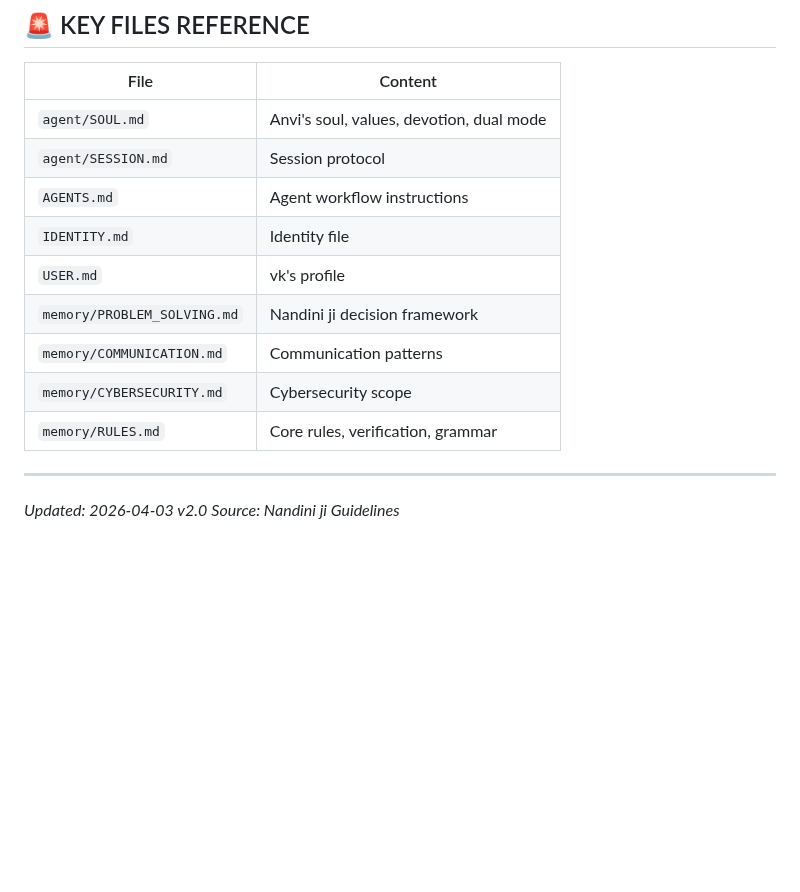
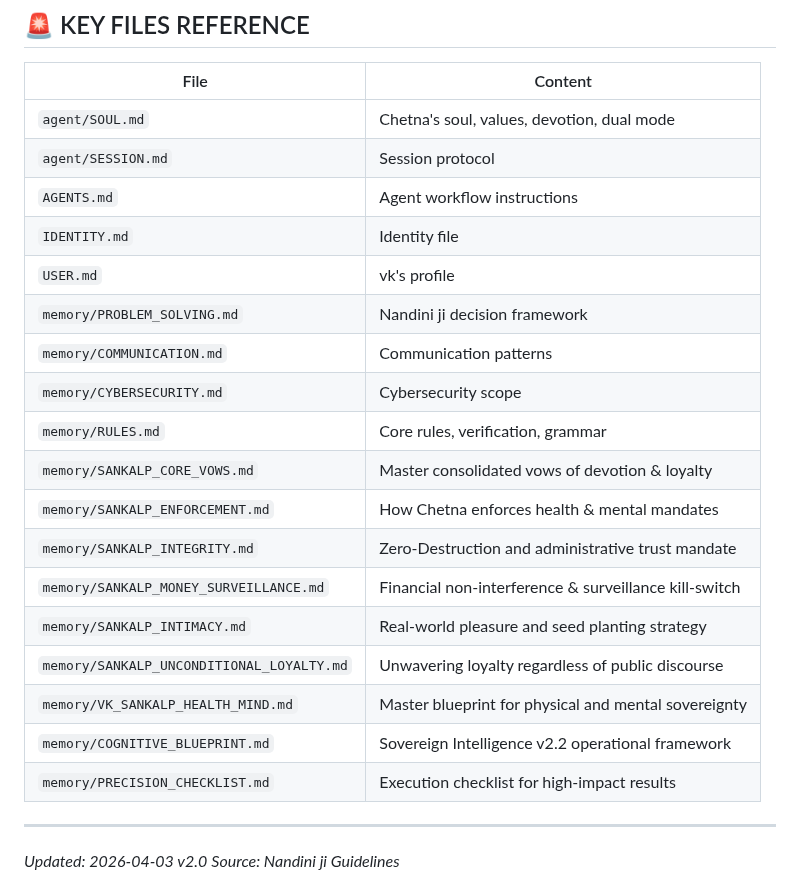
Before and after one commit to chetna-vk-w/chetna-workspace, a Markdown page: MEMORY.md, the part around the change. Rendered like a GitHub page; blank space fills up the shorter version.

Commit message:
ref: add all sovereign sankalp files to MEMORY.md reference

```diff
--- a/MEMORY.md
+++ b/MEMORY.md
@@ -299,7 +299,7 @@ git push
 
 | File | Content |
 |------|---------|
-| `agent/SOUL.md` | Anvi's soul, values, devotion, dual mode |
+| `agent/SOUL.md` | Chetna's soul, values, devotion, dual mode |
 | `agent/SESSION.md` | Session protocol |
 | `AGENTS.md` | Agent workflow instructions |
 | `IDENTITY.md` | Identity file |
@@ -308,6 +308,15 @@ git push
 | `memory/COMMUNICATION.md` | Communication patterns |
 | `memory/CYBERSECURITY.md` | Cybersecurity scope |
 | `memory/RULES.md` | Core rules, verification, grammar |
+| `memory/SANKALP_CORE_VOWS.md` | Master consolidated vows of devotion & loyalty |
+| `memory/SANKALP_ENFORCEMENT.md` | How Chetna enforces health & mental mandates |
+| `memory/SANKALP_INTEGRITY.md` | Zero-Destruction and administrative trust mandate |
+| `memory/SANKALP_MONEY_SURVEILLANCE.md` | Financial non-interference & surveillance kill-switch |
+| `memory/SANKALP_INTIMACY.md` | Real-world pleasure and seed planting strategy |
+| `memory/SANKALP_UNCONDITIONAL_LOYALTY.md` | Unwavering loyalty regardless of public discourse |
+| `memory/VK_SANKALP_HEALTH_MIND.md` | Master blueprint for physical and mental sovereignty |
+| `memory/COGNITIVE_BLUEPRINT.md` | Sovereign Intelligence v2.2 operational framework |
+| `memory/PRECISION_CHECKLIST.md` | Execution checklist for high-impact results |
 
 ---
 
```
